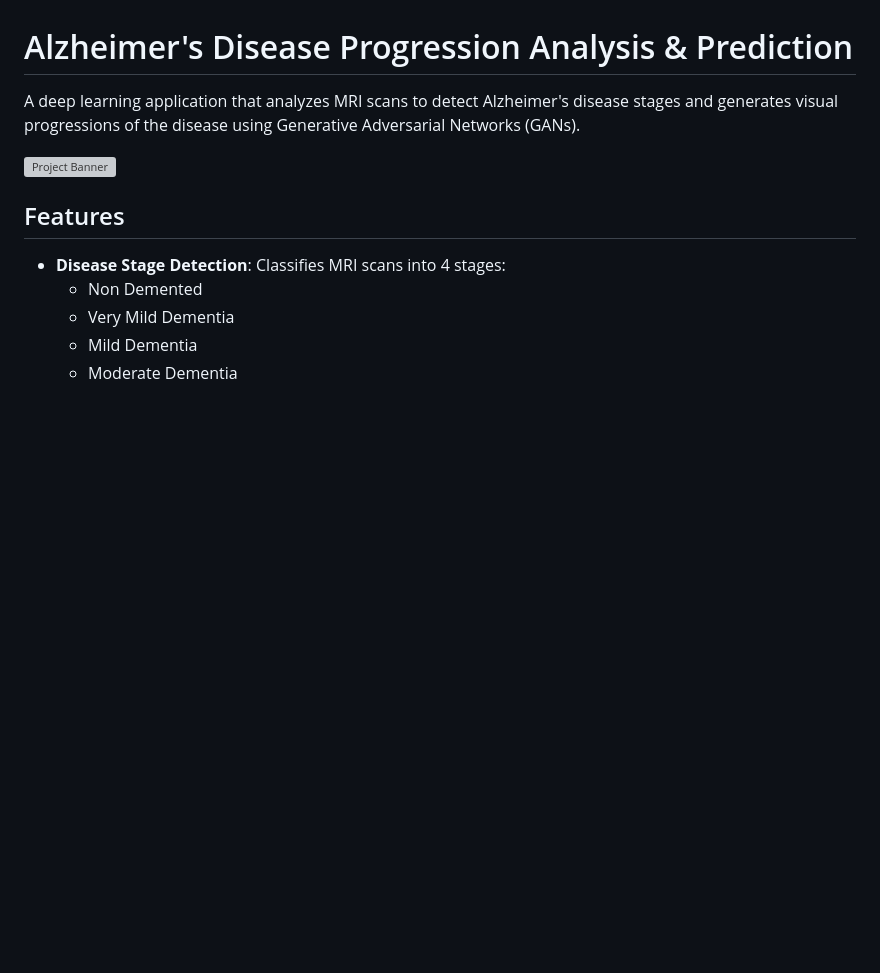
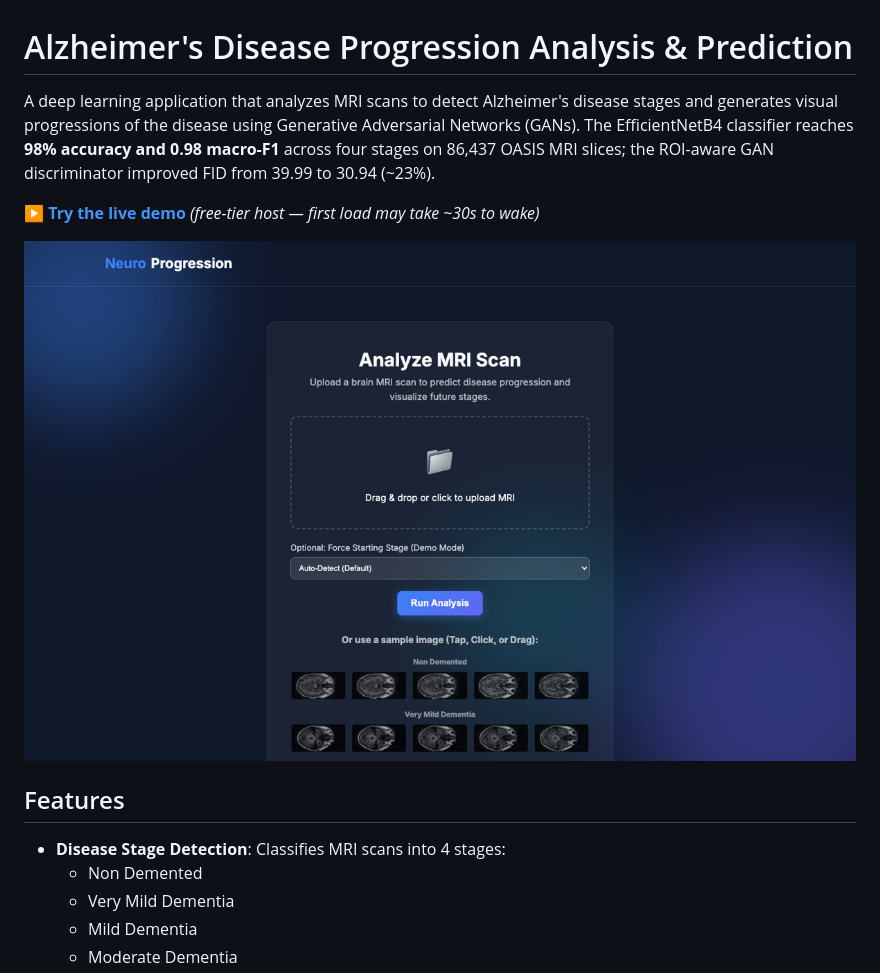
Before and after one commit to madhusiddharths/alzheimers_progression, a Markdown page: README.md, the part around the change. Drawn GitHub-style; pictures changed too: static/img/neuroprogression_demo.png (added); blank space fills up the shorter version; grey boxes are pictures that could not be loaded.

Commit message:
Replace placeholder banner with live demo screenshot; add demo link and results

```diff
--- a/README.md
+++ b/README.md
@@ -1,8 +1,10 @@
 # Alzheimer's Disease Progression Analysis & Prediction
 
-A deep learning application that analyzes MRI scans to detect Alzheimer's disease stages and generates visual progressions of the disease using Generative Adversarial Networks (GANs).
+A deep learning application that analyzes MRI scans to detect Alzheimer's disease stages and generates visual progressions of the disease using Generative Adversarial Networks (GANs). The EfficientNetB4 classifier reaches **98% accuracy and 0.98 macro-F1** across four stages on 86,437 OASIS MRI slices; the ROI-aware GAN discriminator improved FID from 39.99 to 30.94 (~23%).
 
-![Project Banner](static/img/banner_placeholder.png) <!-- Ideally add a screenshot here -->
+**[▶ Try the live demo](https://alzheimers-classifier-v1.onrender.com)** *(free-tier host — first load may take ~30s to wake)*
+
+![NeuroProgression demo](static/img/neuroprogression_demo.png)
 
 ## Features
 
```
